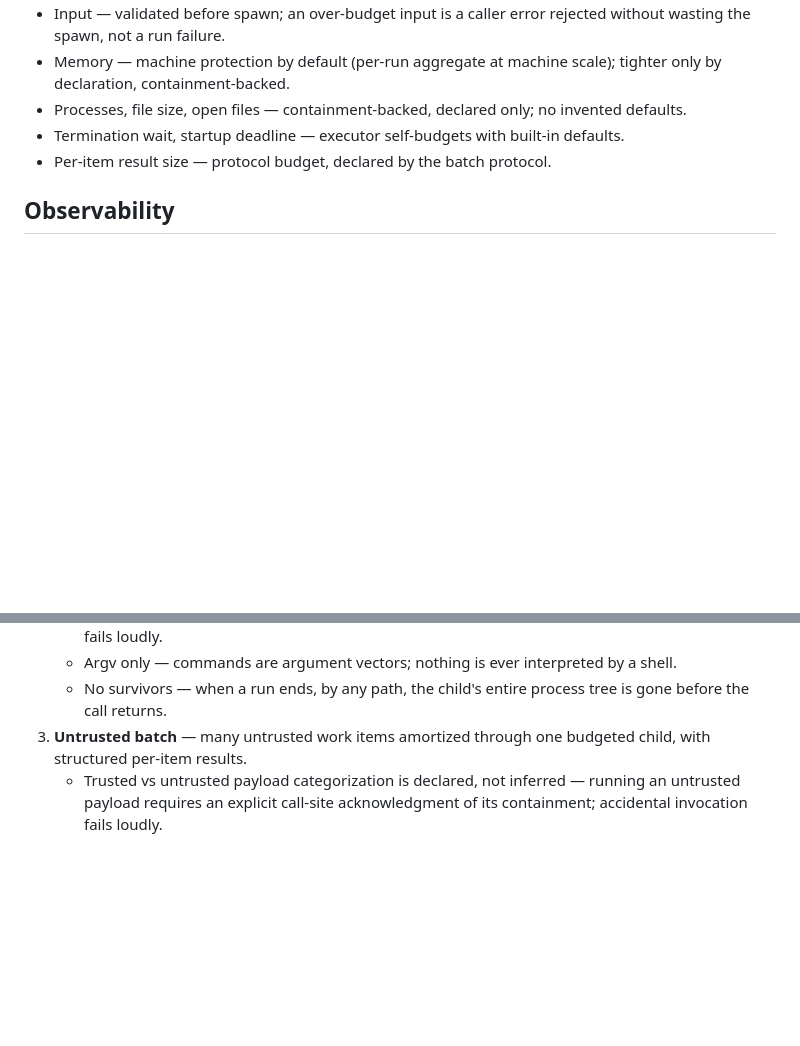
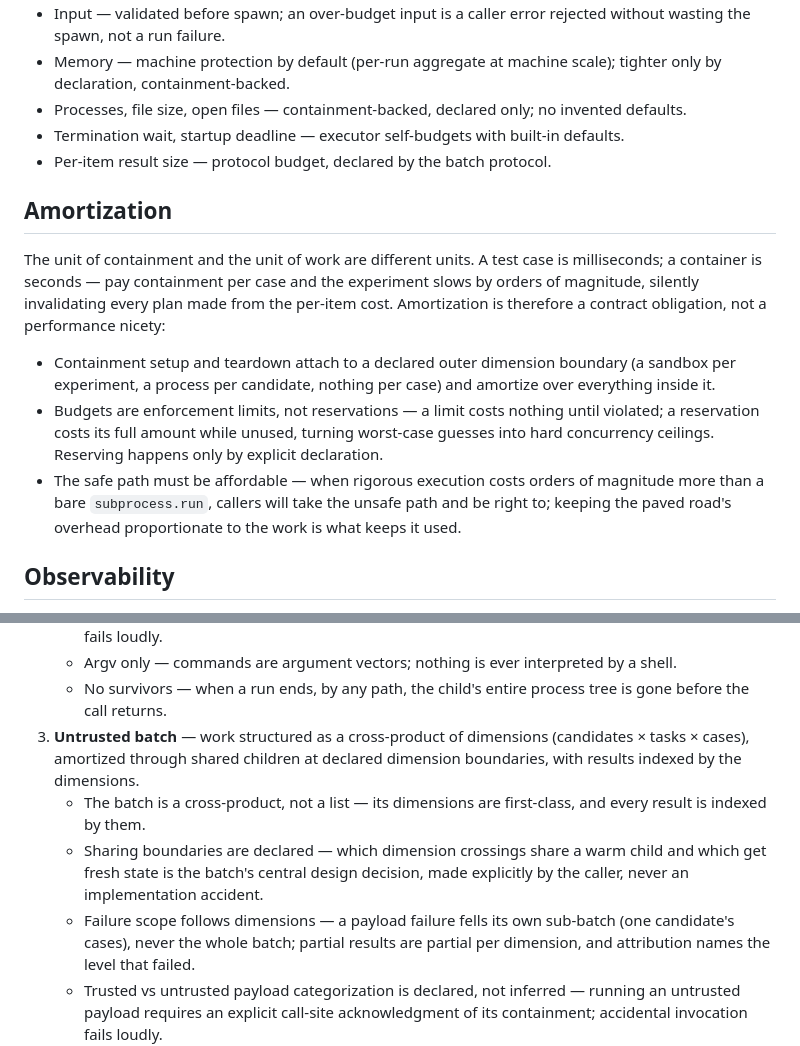
Before and after one commit to danielle-rothermel/dr-exec, a Markdown page: docs/target-usecases.md, 2 parts joined by grey strips. GitHub-like rendering; blank space fills up the shorter version.

Commit message:
rewrite untrusted batch around cross-product dimensions; add amortization section

```diff
--- a/docs/target-usecases.md
+++ b/docs/target-usecases.md
@@ -73,6 +73,26 @@ Axes and their default rules:
   defaults.
 - Per-item result size — protocol budget, declared by the batch protocol.
 
+## Amortization
+
+The unit of containment and the unit of work are different units. A test
+case is milliseconds; a container is seconds — pay containment per case and
+the experiment slows by orders of magnitude, silently invalidating every
+plan made from the per-item cost. Amortization is therefore a contract
+obligation, not a performance nicety:
+
+- Containment setup and teardown attach to a declared outer dimension
+  boundary (a sandbox per experiment, a process per candidate, nothing per
+  case) and amortize over everything inside it.
+- Budgets are enforcement limits, not reservations — a limit costs nothing
+  until violated; a reservation costs its full amount while unused, turning
+  worst-case guesses into hard concurrency ceilings. Reserving happens only
+  by explicit declaration.
+- The safe path must be affordable — when rigorous execution costs orders
+  of magnitude more than a bare `subprocess.run`, callers will take the
+  unsafe path and be right to; keeping the paved road's overhead
+  proportionate to the work is what keeps it used.
+
 ## Observability
 
 Defaults never guess what you won't need to know — the information twin of
@@ -123,7 +143,10 @@ intermediate is lost data, not lost convenience.
    - Trusted vs untrusted payload categorization is declared, not inferred — running an untrusted payload requires an explicit call-site acknowledgment of its containment; accidental invocation fails loudly.
    - Argv only — commands are argument vectors; nothing is ever interpreted by a shell.
    - No survivors — when a run ends, by any path, the child's entire process tree is gone before the call returns.
-3. **Untrusted batch** — many untrusted work items amortized through one budgeted child, with structured per-item results.
+3. **Untrusted batch** — work structured as a cross-product of dimensions (candidates × tasks × cases), amortized through shared children at declared dimension boundaries, with results indexed by the dimensions.
+   - The batch is a cross-product, not a list — its dimensions are first-class, and every result is indexed by them.
+   - Sharing boundaries are declared — which dimension crossings share a warm child and which get fresh state is the batch's central design decision, made explicitly by the caller, never an implementation accident.
+   - Failure scope follows dimensions — a payload failure fells its own sub-batch (one candidate's cases), never the whole batch; partial results are partial per dimension, and attribution names the level that failed.
    - Trusted vs untrusted payload categorization is declared, not inferred — running an untrusted payload requires an explicit call-site acknowledgment of its containment; accidental invocation fails loudly.
 4. **Trusted tool invocation** — hardened calls to known programs (git, uv, linters, docker) with the lifecycle rigor ad-hoc call sites never have.
    - Stdio passthrough is first-class — streaming a trusted tool's output to the operator is a supported mode, not a reason to bypass the executor.
```
